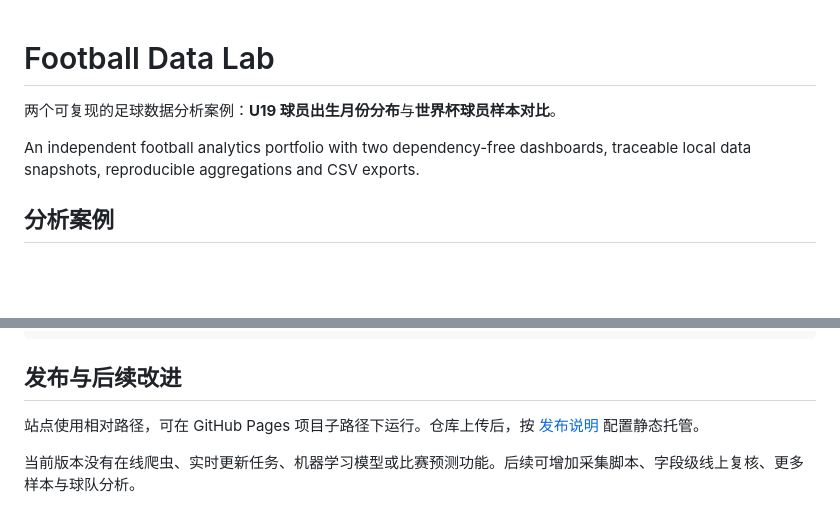
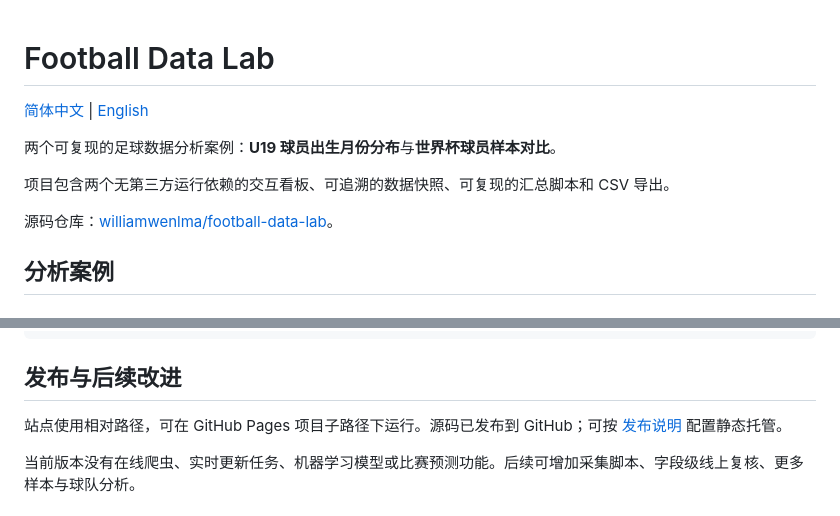
Before and after one commit to williamwenlma/football-data-lab, a Markdown page: README.md, 2 parts joined by grey strips. Rendered like a GitHub page; blank space fills up the shorter version.

Commit message:
docs: add Chinese and English README with language links

```diff
--- a/README.md
+++ b/README.md
@@ -1,8 +1,12 @@
 # Football Data Lab
+
+[简体中文](README.md) | [English](README.en.md)
 
 两个可复现的足球数据分析案例：**U19 球员出生月份分布**与**世界杯球员样本对比**。
 
-An independent football analytics portfolio with two dependency-free dashboards, traceable local data snapshots, reproducible aggregations and CSV exports.
+项目包含两个无第三方运行依赖的交互看板、可追溯的数据快照、可复现的汇总脚本和 CSV 导出。
+
+源码仓库：[williamwenlma/football-data-lab](https://github.com/williamwenlma/football-data-lab)。
 
 ## 分析案例
 
@@ -82,7 +86,7 @@ docs/images/          页面预览图
 
 ## 发布与后续改进
 
-站点使用相对路径，可在 GitHub Pages 项目子路径下运行。仓库上传后，按 [发布说明](docs/PUBLISHING.md) 配置静态托管。
+站点使用相对路径，可在 GitHub Pages 项目子路径下运行。源码已发布到 GitHub；可按 [发布说明](docs/PUBLISHING.md) 配置静态托管。
 
 当前版本没有在线爬虫、实时更新任务、机器学习模型或比赛预测功能。后续可增加采集脚本、字段级线上复核、更多样本与球队分析。
 
```
Also changed, not shown: README.en.md (added, +97 -0 lines).
